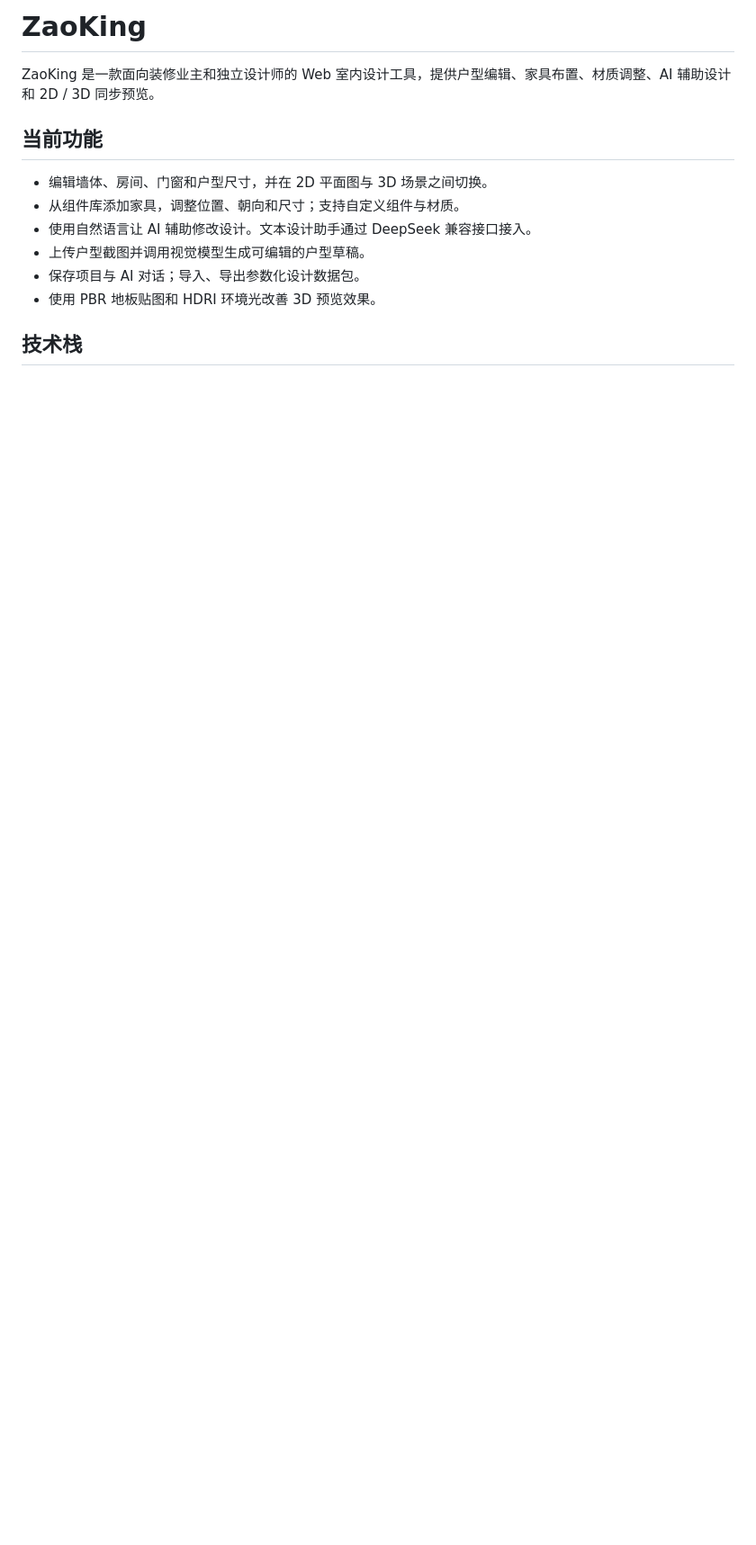
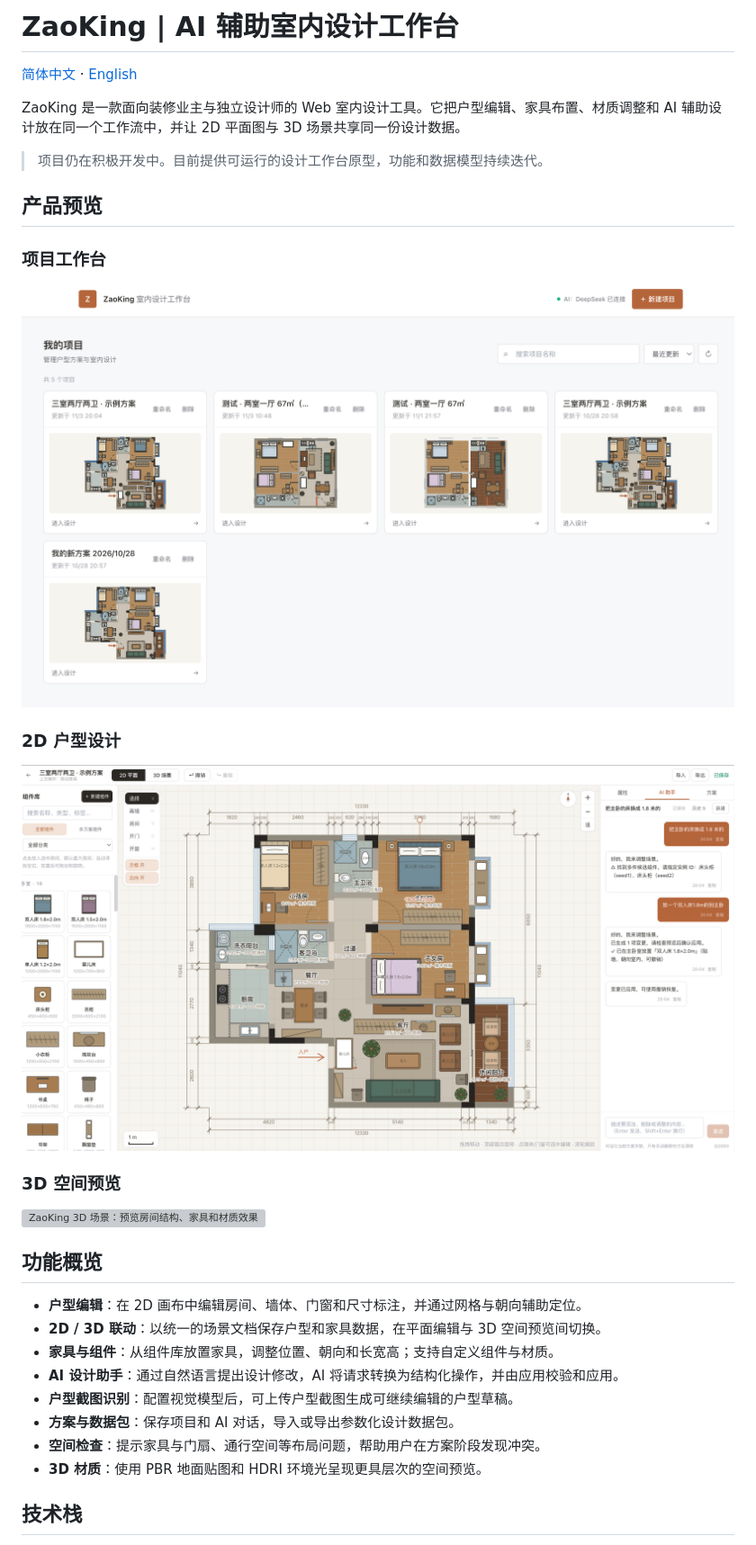
Before and after one commit to osbrain/ZaoKing, a Markdown page: README.md, the part around one of its changes. Shown at 90% size. GitHub-like rendering; pictures changed too: docs/images/dashboard.png (added), docs/images/editor-2d.png (added); blank space fills up the shorter version; grey boxes are pictures that could not be loaded.

Commit message:
Add bilingual project README and screenshots

```diff
--- a/README.md
+++ b/README.md
@@ -1,15 +1,35 @@
-# ZaoKing
+# ZaoKing | AI 辅助室内设计工作台
 
-ZaoKing 是一款面向装修业主和独立设计师的 Web 室内设计工具，提供户型编辑、家具布置、材质调整、AI 辅助设计和 2D / 3D 同步预览。
+[简体中文](README.md) · [English](README_EN.md)
 
-## 当前功能
+ZaoKing 是一款面向装修业主与独立设计师的 Web 室内设计工具。它把户型编辑、家具布置、材质调整和 AI 辅助设计放在同一个工作流中，并让 2D 平面图与 3D 场景共享同一份设计数据。
 
-- 编辑墙体、房间、门窗和户型尺寸，并在 2D 平面图与 3D 场景之间切换。
-- 从组件库添加家具，调整位置、朝向和尺寸；支持自定义组件与材质。
-- 使用自然语言让 AI 辅助修改设计。文本设计助手通过 DeepSeek 兼容接口接入。
-- 上传户型截图并调用视觉模型生成可编辑的户型草稿。
-- 保存项目与 AI 对话；导入、导出参数化设计数据包。
-- 使用 PBR 地板贴图和 HDRI 环境光改善 3D 预览效果。
+> 项目仍在积极开发中。目前提供可运行的设计工作台原型，功能和数据模型持续迭代。
+
+## 产品预览
+
+### 项目工作台
+
+![ZaoKing 项目工作台：管理户型与设计方案](docs/images/dashboard.png)
+
+### 2D 户型设计
+
+![ZaoKing 2D 编辑器：编辑户型、尺寸和家具布局，并使用 AI 助手](docs/images/editor-2d.png)
+
+### 3D 空间预览
+
+![ZaoKing 3D 场景：预览房间结构、家具和材质效果](docs/images/editor-3d.png)
+
+## 功能概览
+
+- **户型编辑**：在 2D 画布中编辑房间、墙体、门窗和尺寸标注，并通过网格与朝向辅助定位。
+- **2D / 3D 联动**：以统一的场景文档保存户型和家具数据，在平面编辑与 3D 空间预览间切换。
+- **家具与组件**：从组件库放置家具，调整位置、朝向和长宽高；支持自定义组件与材质。
+- **AI 设计助手**：通过自然语言提出设计修改，AI 将请求转换为结构化操作，并由应用校验和应用。
+- **户型截图识别**：配置视觉模型后，可上传户型截图生成可继续编辑的户型草稿。
+- **方案与数据包**：保存项目和 AI 对话，导入或导出参数化设计数据包。
+- **空间检查**：提示家具与门扇、通行空间等布局问题，帮助用户在方案阶段发现冲突。
+- **3D 材质**：使用 PBR 地面贴图和 HDRI 环境光呈现更具层次的空间预览。
 
 ## 技术栈
 
```
Also changed, not shown: other parts of README.md (+51 -25 lines), README_EN.md (added, +111 -0 lines), 1 other file.
